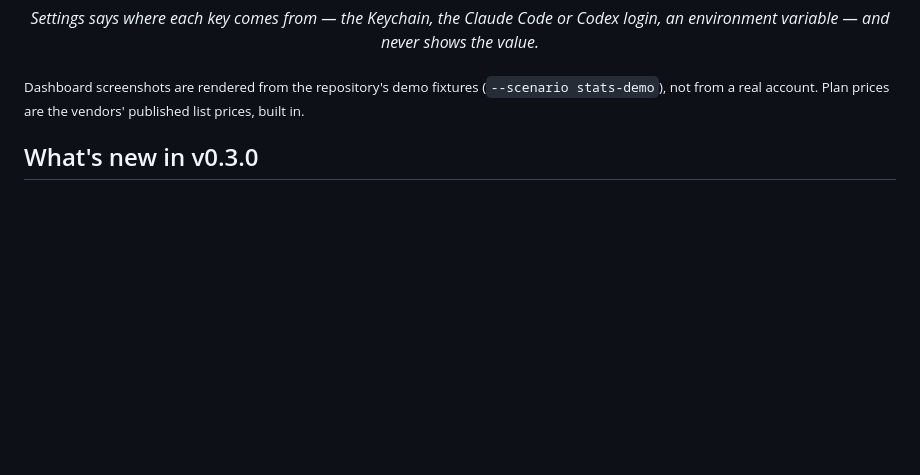
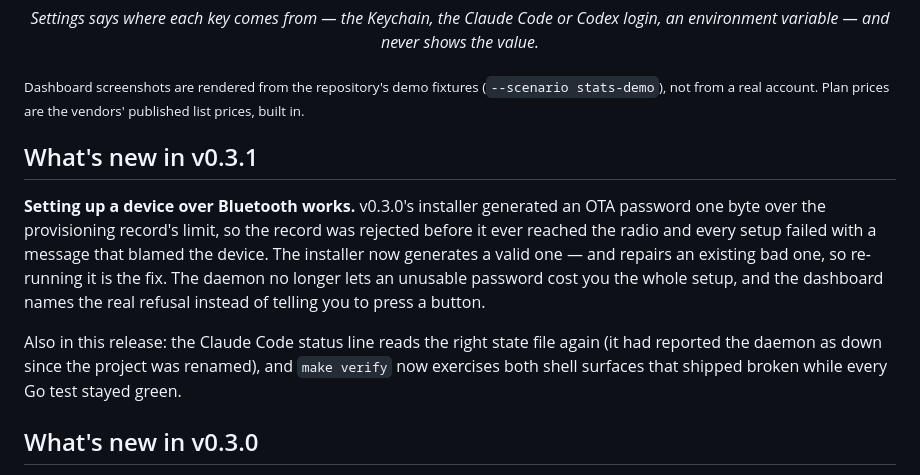
Before and after one commit to fcavalcantirj/sticks3-ai-usage, a Markdown page: README.md, the part around the change. Drawn GitHub-style; blank space fills up the shorter version.

Commit message:
readme: what's new in v0.3.1

```diff
--- a/README.md
+++ b/README.md
@@ -61,6 +61,21 @@ or Codex login, an environment variable — and never shows the value.</em></p>
 <sub>Dashboard screenshots are rendered from the repository's demo fixtures
 (<code>--scenario stats-demo</code>), not from a real account. Plan prices are the vendors'
 published list prices, built in.</sub>
+
+## What's new in v0.3.1
+
+**Setting up a device over Bluetooth works.** v0.3.0's installer generated an OTA
+password one byte over the provisioning record's limit, so the record was
+rejected before it ever reached the radio and every setup failed with a message
+that blamed the device. The installer now generates a valid one — and repairs an
+existing bad one, so re-running it is the fix. The daemon no longer lets an
+unusable password cost you the whole setup, and the dashboard names the real
+refusal instead of telling you to press a button.
+
+Also in this release: the Claude Code status line reads the right state file
+again (it had reported the daemon as down since the project was renamed), and
+`make verify` now exercises both shell surfaces that shipped broken while every
+Go test stayed green.
 
 ## What's new in v0.3.0
 
```
